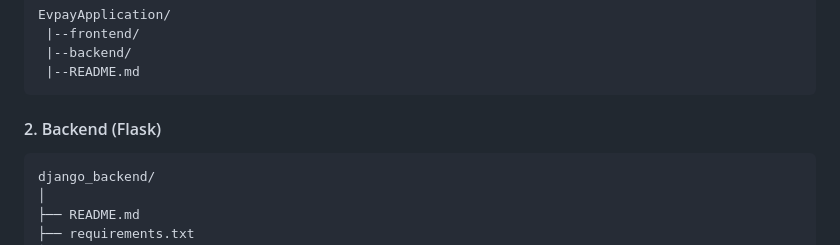
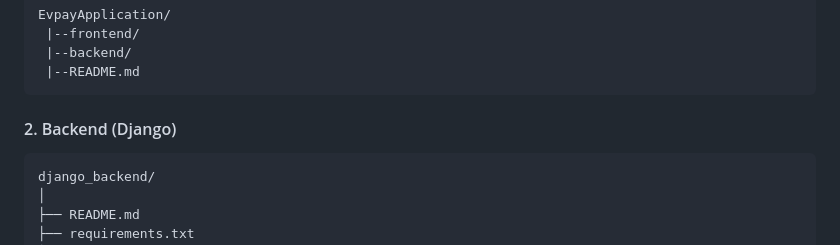
Before and after one commit to peterodero561/EvpayApplication, a Markdown page: README.md, the part around the change. Drawn GitHub-style.

Commit message:
feat: from Flask to Django

````diff
--- a/README.md
+++ b/README.md
@@ -21,7 +21,7 @@ EvpayApplication/
  |--README.md
 ```
 
-#### 2. Backend (Flask)
+#### 2. Backend (Django)
 
 ```
 django_backend/
````
